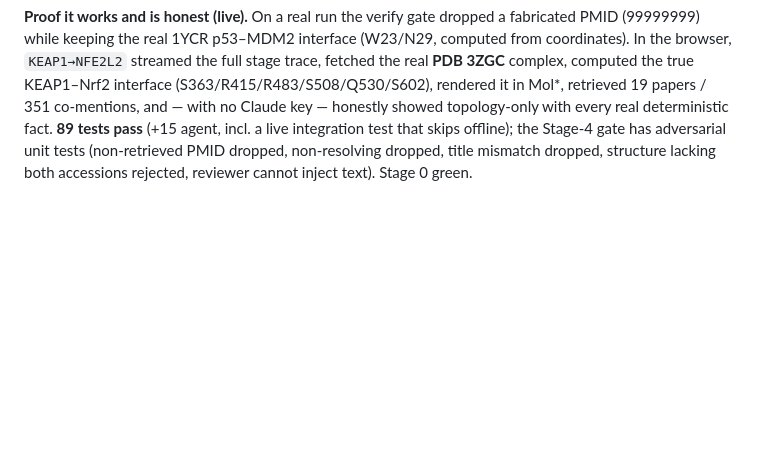
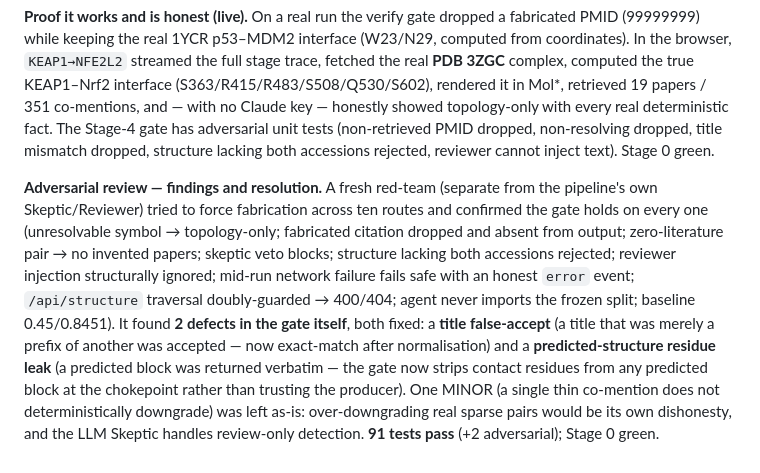
Before and after one commit to suraj-phanindra/cartograph, a Markdown page: docs/REPORT.md, the part around the change. Rendered like a GitHub page; blank space fills up the shorter version.

Commit message:
docs: record Evidence Agent red-team findings + resolution
Co-Authored-By: Claude Opus 4.8 <noreply@anthropic.com>

```diff
--- a/docs/REPORT.md
+++ b/docs/REPORT.md
@@ -505,7 +505,22 @@ computed from coordinates). In the browser, `KEAP1→NFE2L2` streamed the full s
 fetched the real **PDB 3ZGC** complex, computed the true KEAP1–Nrf2 interface
 (S363/R415/R483/S508/Q530/S602), rendered it in Mol*, retrieved 19 papers / 351
 co-mentions, and — with no Claude key — honestly showed topology-only with every real
-deterministic fact. **89 tests pass** (+15 agent, incl. a live integration test that
-skips offline); the Stage-4 gate has adversarial unit tests (non-retrieved PMID dropped,
-non-resolving dropped, title mismatch dropped, structure lacking both accessions
-rejected, reviewer cannot inject text). Stage 0 green.
+deterministic fact. The Stage-4 gate has adversarial unit tests (non-retrieved PMID
+dropped, non-resolving dropped, title mismatch dropped, structure lacking both
+accessions rejected, reviewer cannot inject text). Stage 0 green.
+
+**Adversarial review — findings and resolution.** A fresh red-team (separate from the
+pipeline's own Skeptic/Reviewer) tried to force fabrication across ten routes and
+confirmed the gate holds on every one (unresolvable symbol → topology-only; fabricated
+citation dropped and absent from output; zero-literature pair → no invented papers;
+skeptic veto blocks; structure lacking both accessions rejected; reviewer injection
+structurally ignored; mid-run network failure fails safe with an honest `error` event;
+`/api/structure` traversal doubly-guarded → 400/404; agent never imports the frozen
+split; baseline 0.45/0.8451). It found **2 defects in the gate itself**, both fixed:
+a **title false-accept** (a title that was merely a prefix of another was accepted — now
+exact-match after normalisation) and a **predicted-structure residue leak** (a predicted
+block was returned verbatim — the gate now strips contact residues from any predicted
+block at the chokepoint rather than trusting the producer). One MINOR (a single thin
+co-mention does not deterministically downgrade) was left as-is: over-downgrading real
+sparse pairs would be its own dishonesty, and the LLM Skeptic handles review-only
+detection. **91 tests pass** (+2 adversarial); Stage 0 green.
```
